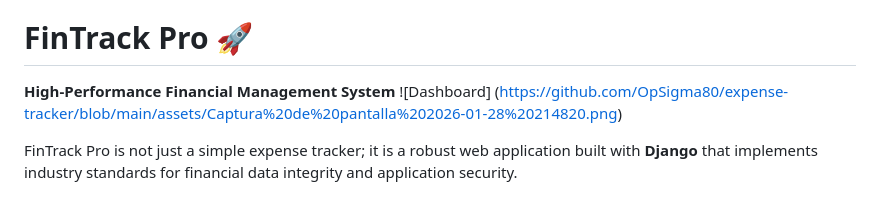
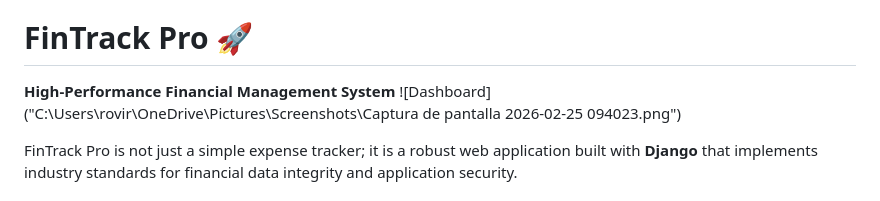
Before and after one commit to OpSigma80/expense-tracker, a Markdown page: README.md, the part around the change. Drawn GitHub-style.

Commit message:
Fix dashboard image link in README.md
Updated the dashboard image link in the README.

```diff
--- a/README.md
+++ b/README.md
@@ -5,7 +5,7 @@
 
 # FinTrack Pro 🚀
 **High-Performance Financial Management System**
-![Dashboard] (https://github.com/OpSigma80/expense-tracker/blob/main/assets/Captura%20de%20pantalla%202026-01-28%20214820.png)
+![Dashboard] ("C:\Users\rovir\OneDrive\Pictures\Screenshots\Captura de pantalla 2026-02-25 094023.png")
 
 FinTrack Pro is not just a simple expense tracker; it is a robust web application built with **Django** that implements industry standards for financial data integrity and application security.
 
```
